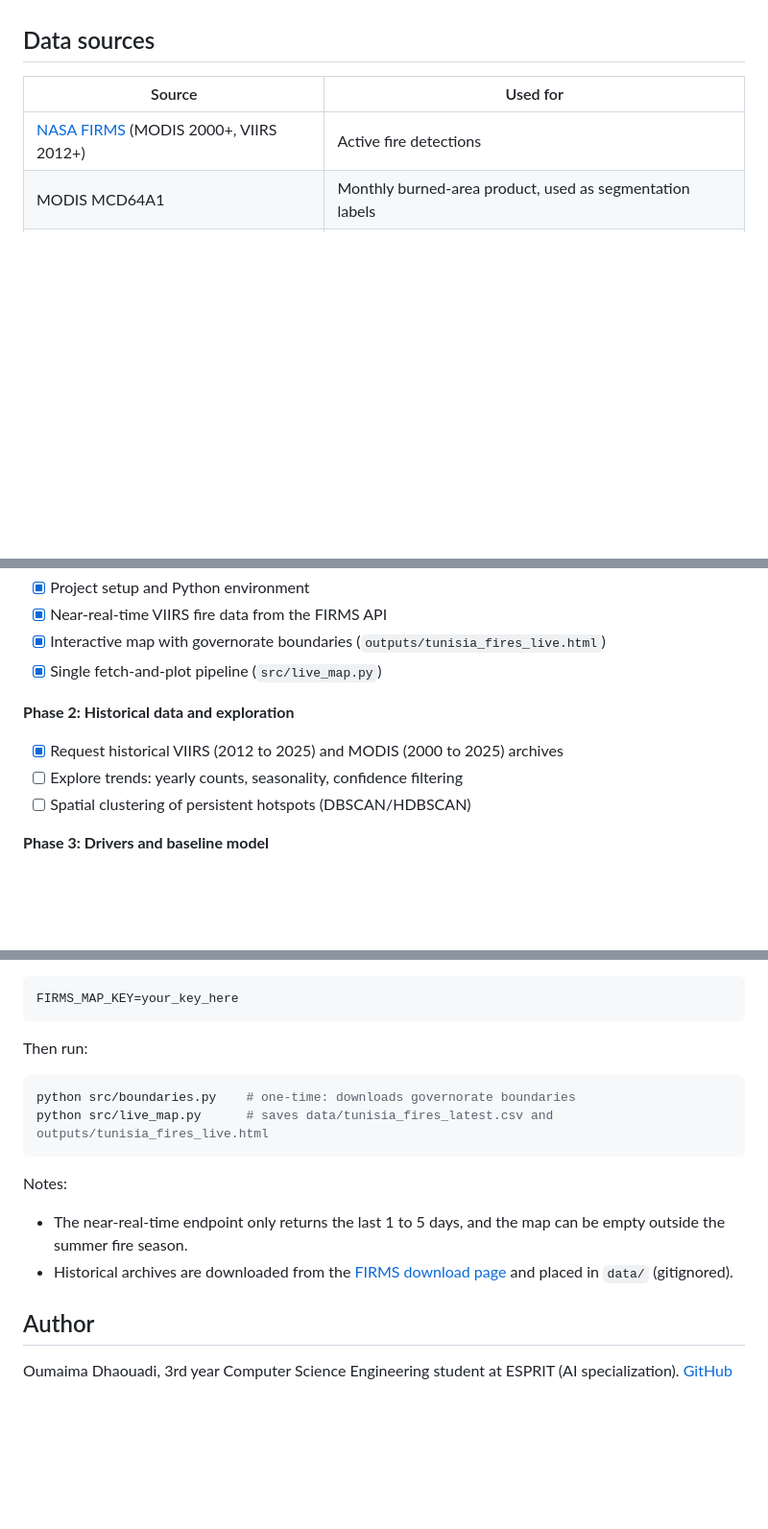
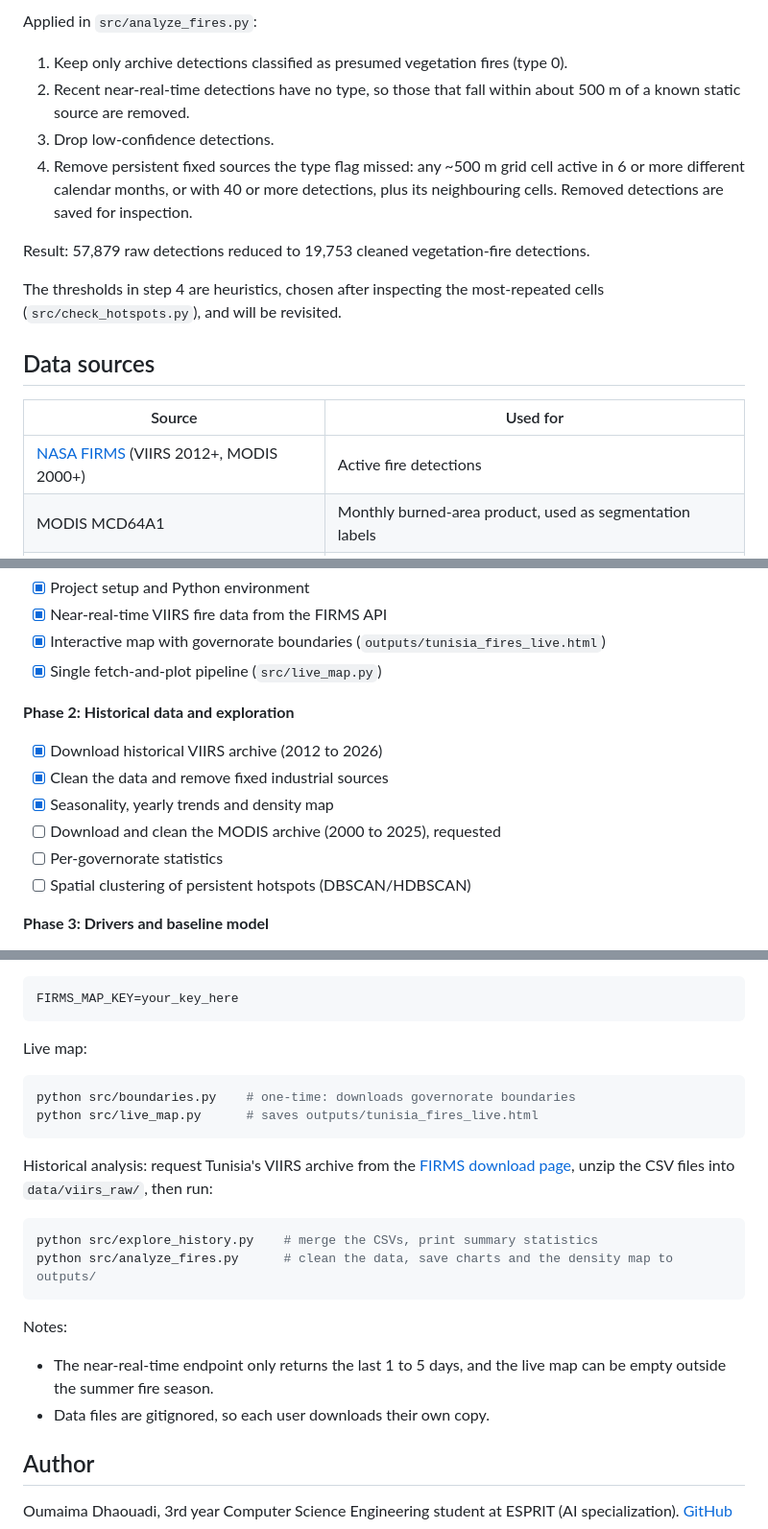
Before and after one commit to oumaimaDh/Deep-Learning-for-Wildfire-Risk-and-Burned-Area-Mapping-in-Tunisia, a Markdown page: README.md, 3 parts joined by grey strips. Shown at 96% size. Rendered like a GitHub page; blank space fills up the shorter version.

````diff
--- a/README.md
+++ b/README.md
@@ -21,8 +35,19 @@ Tunisia has little public research on wildfire patterns, while NASA provides fre
+Applied in `src/analyze_fires.py`:
+
+1. Keep only archive detections classified as presumed vegetation fires (type 0).
+2. Recent near-real-time detections have no type, so those that fall within about 500 m of a known static source are removed.
+3. Drop low-confidence detections.
+4. Remove persistent fixed sources the type flag missed: any ~500 m grid cell active in 6 or more different calendar months, or with 40 or more detections, plus its neighbouring cells. Removed detections are saved for inspection.
+
+Result: 57,879 raw detections reduced to 19,753 cleaned vegetation-fire detections.
+
+The thresholds in step 4 are heuristics, chosen after inspecting the most-repeated cells (`src/check_hotspots.py`), and will be revisited.
+
 ## Data sources
 
 | Source | Used for |
 |---|---|
-| [NASA FIRMS](https://firms.modaps.eosdis.nasa.gov/) (MODIS 2000+, VIIRS 2012+) | Active fire detections |
+| [NASA FIRMS](https://firms.modaps.eosdis.nasa.gov/) (VIIRS 2012+, MODIS 2000+) | Active fire detections |
 | MODIS MCD64A1 | Monthly burned-area product, used as segmentation labels |
 | MERRA-2 | Meteorological reanalysis (temperature, humidity, wind, rainfall) |
 | [Copernicus Data Space](https://dataspace.copernicus.eu/) (Sentinel-2) | NDVI and before/after imagery |
@@ -37,8 +62,11 @@ Tunisia has little public research on wildfire patterns, while NASA provides fre
 - [x] Single fetch-and-plot pipeline (`src/live_map.py`)
 
 **Phase 2: Historical data and exploration**
-- [x] Request historical VIIRS (2012 to 2025) and MODIS (2000 to 2025) archives
-- [ ] Explore trends: yearly counts, seasonality, confidence filtering
+- [x] Download historical VIIRS archive (2012 to 2026)
+- [x] Clean the data and remove fixed industrial sources
+- [x] Seasonality, yearly trends and density map
+- [ ] Download and clean the MODIS archive (2000 to 2025), requested
+- [ ] Per-governorate statistics
 - [ ] Spatial clustering of persistent hotspots (DBSCAN/HDBSCAN)
 
 **Phase 3: Drivers and baseline model**
@@ -89,16 +119,23 @@ Create a `.env` file in the project root (it is gitignored):
 FIRMS_MAP_KEY=your_key_here
 ```
 
-Then run:
+Live map:
 
 ```powershell
 python src/boundaries.py    # one-time: downloads governorate boundaries
-python src/live_map.py      # saves data/tunisia_fires_latest.csv and outputs/tunisia_fires_live.html
+python src/live_map.py      # saves outputs/tunisia_fires_live.html
+```
+
+Historical analysis: request Tunisia's VIIRS archive from the [FIRMS download page](https://firms.modaps.eosdis.nasa.gov/download/), unzip the CSV files into `data/viirs_raw/`, then run:
+
+```powershell
+python src/explore_history.py    # merge the CSVs, print summary statistics
+python src/analyze_fires.py      # clean the data, save charts and the density map to outputs/
 ```
 
 Notes:
-- The near-real-time endpoint only returns the last 1 to 5 days, and the map can be empty outside the summer fire season.
-- Historical archives are downloaded from the [FIRMS download page](https://firms.modaps.eosdis.nasa.gov/download/) and placed in `data/` (gitignored).
+- The near-real-time endpoint only returns the last 1 to 5 days, and the live map can be empty outside the summer fire season.
+- Data files are gitignored, so each user downloads their own copy.
 
 ## Author
 
````
Also changed, not shown: other parts of README.md (+22 -6 lines), outputs/fires_per_month.png (added), outputs/fires_per_year.png (added), 3 other files.
